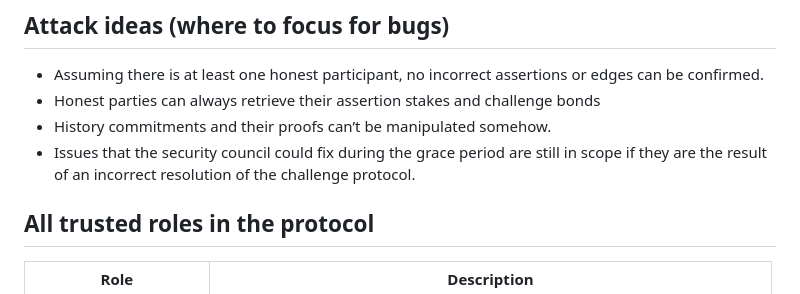
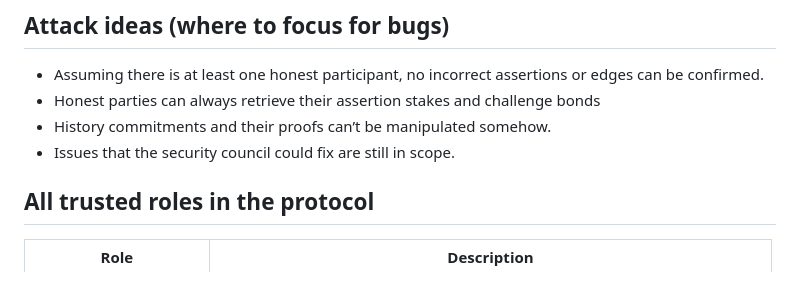
Before and after one commit to code-423n4/2024-05-arbitrum-foundation, a Markdown page: README.md, the part around the change printed below. Rendered like a GitHub page.

```diff
--- a/README.md
+++ b/README.md
@@ -158,7 +158,7 @@ N/A
 - Assuming there is at least one honest participant, no incorrect assertions or edges can be confirmed.
 - Honest parties can always retrieve their assertion stakes and challenge bonds
 - History commitments and their proofs can’t be manipulated somehow.
-- Issues that the security council could fix during the grace period are still in scope if they are the result of an incorrect resolution of the challenge protocol.
+- Issues that the security council could fix are still in scope.
 
 
 ## All trusted roles in the protocol
```
Also changed, not shown: other parts of README.md (+39 -39 lines).
